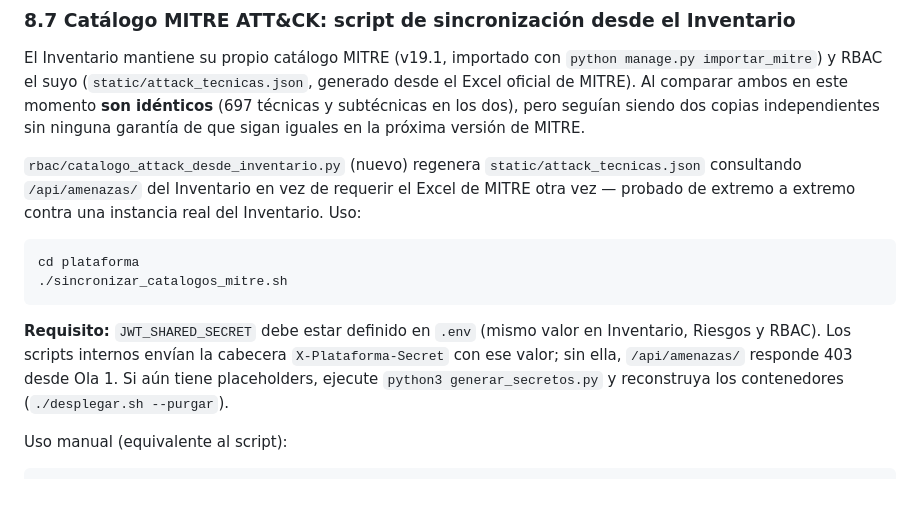
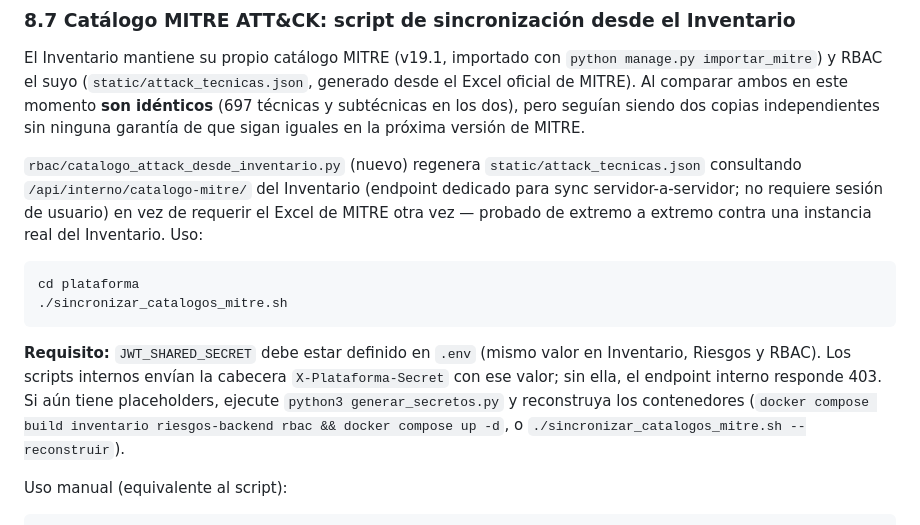
Before and after one commit to josepark/Proyecto-unificado, a Markdown page: plataforma/README-DESPLIEGUE.md, the part around the change. GitHub-like rendering; blank space fills up the shorter version.

Commit message:
Doc: sync MITRE vía /api/interno/catalogo-mitre/

````diff
--- a/plataforma/README-DESPLIEGUE.md
+++ b/plataforma/README-DESPLIEGUE.md
@@ -297,8 +297,9 @@ subtécnicas en los dos), pero seguían siendo dos copias independientes sin
 ninguna garantía de que sigan iguales en la próxima versión de MITRE.
 
 `rbac/catalogo_attack_desde_inventario.py` (nuevo) regenera
-`static/attack_tecnicas.json` consultando `/api/amenazas/` del Inventario
-en vez de requerir el Excel de MITRE otra vez — probado de extremo a
+`static/attack_tecnicas.json` consultando `/api/interno/catalogo-mitre/` del
+Inventario (endpoint dedicado para sync servidor-a-servidor; no requiere sesión
+de usuario) en vez de requerir el Excel de MITRE otra vez — probado de extremo a
 extremo contra una instancia real del Inventario. Uso:
 
 ```bash
@@ -308,9 +309,9 @@ cd plataforma
 
 **Requisito:** `JWT_SHARED_SECRET` debe estar definido en `.env` (mismo valor
 en Inventario, Riesgos y RBAC). Los scripts internos envían la cabecera
-`X-Plataforma-Secret` con ese valor; sin ella, `/api/amenazas/` responde
-403 desde Ola 1. Si aún tiene placeholders, ejecute `python3 generar_secretos.py`
-y reconstruya los contenedores (`./desplegar.sh --purgar`).
+`X-Plataforma-Secret` con ese valor; sin ella, el endpoint interno responde
+403. Si aún tiene placeholders, ejecute `python3 generar_secretos.py`
+y reconstruya los contenedores (`docker compose build inventario riesgos-backend rbac && docker compose up -d`, o `./sincronizar_catalogos_mitre.sh --reconstruir`).
 
 Uso manual (equivalente al script):
 
````
